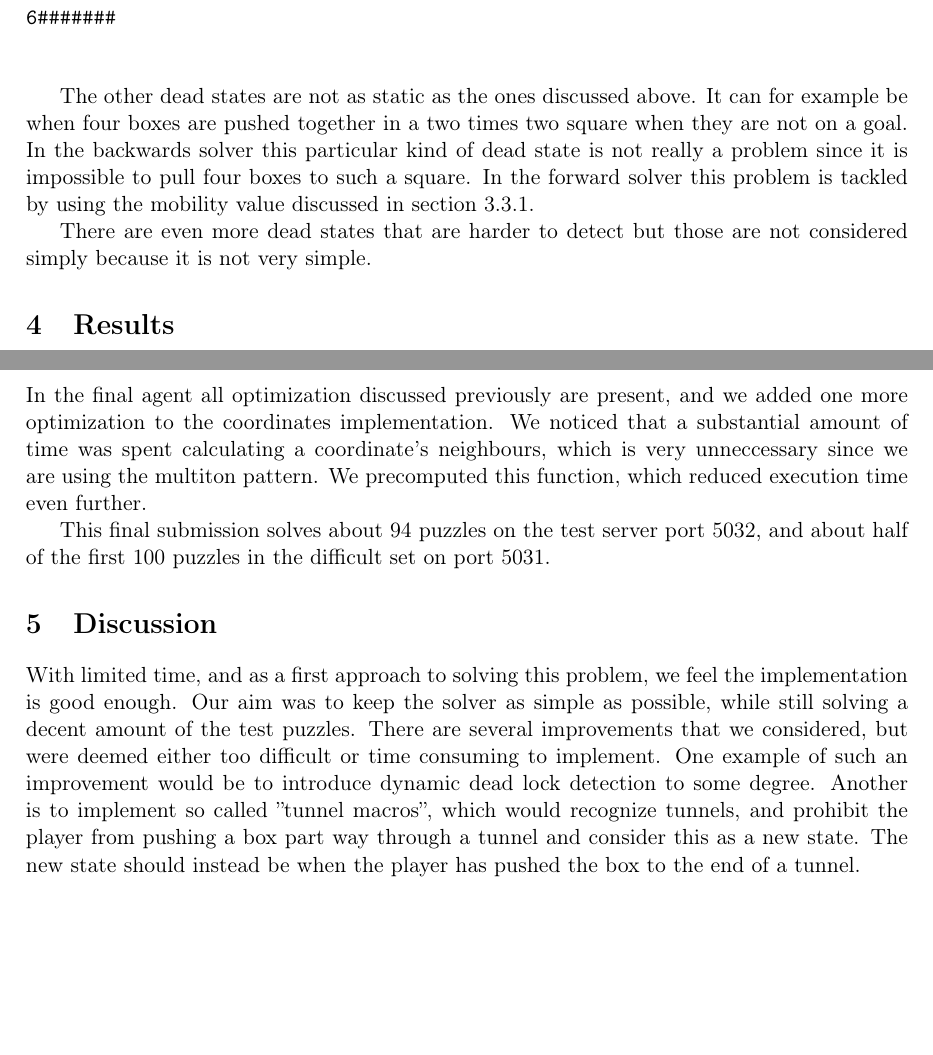
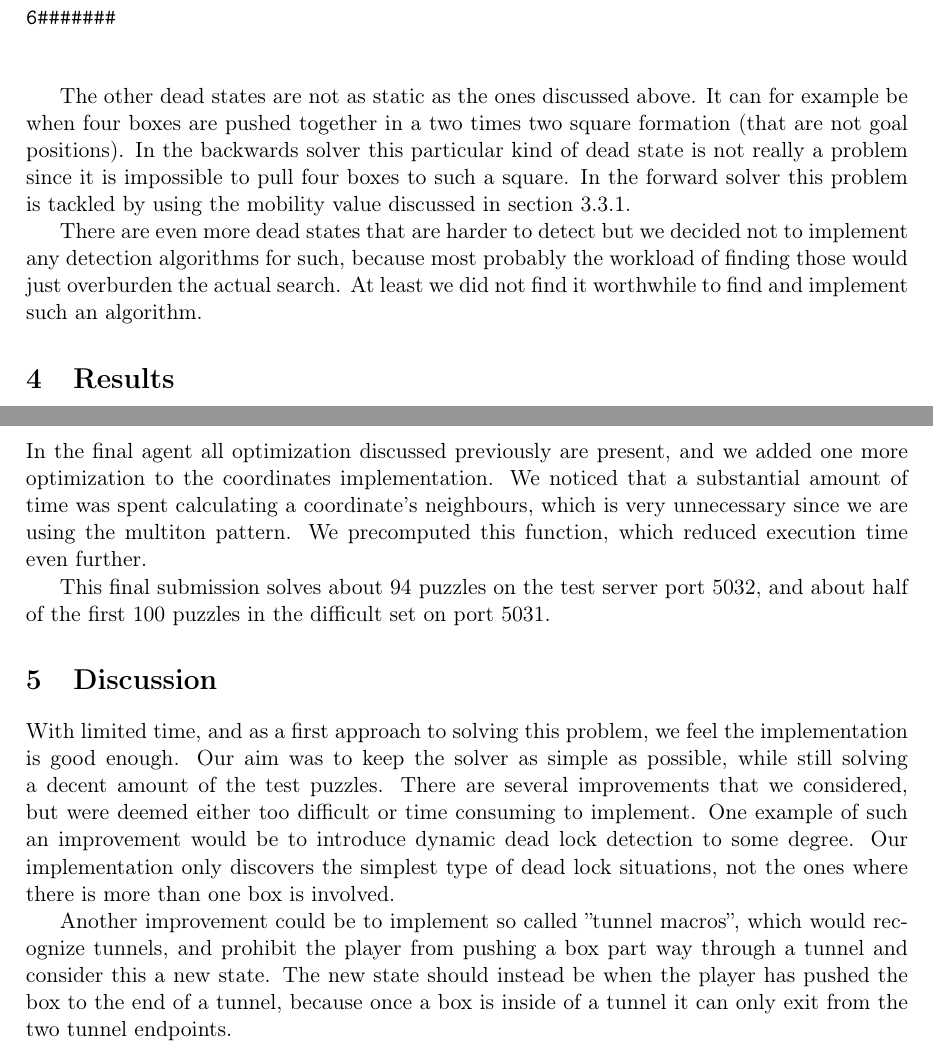
Before and after one commit to ansjob/sokoban-the-predicates, a LaTeX paper (report/report.tex): two parts of pages 7 and 8 of 8, joined at a grey line, cut so that both start at the same text, the shorter picture padded with empty space. Compiled offline with pdfLaTeX.

Commit message:
Smågrejer här och var.

```diff
--- a/report/report.tex
+++ b/report/report.tex
@@ -294,12 +297,16 @@ allows us to prune lots of dead states with little effort.
 \end{verbatimtab}
 
 The other dead states are not as static as the ones discussed above.
-It can for example be when four boxes are pushed together in a two times two square when they are not on a goal.
+It can for example be when four boxes are pushed together in a two times two square formation
+(that are not goal positions).
 In the backwards solver this particular kind of dead state is not really a problem since it is
 impossible to pull four boxes to such a square.
 In the forward solver this problem is tackled by using the mobility value discussed in section~\ref{sec:prio}.
 
-There are even more dead states that are harder to detect but those are not considered simply because it is not very simple.
+There are even more dead states that are harder to detect but we decided not
+to implement any detection algorithms for such, because most probably the
+workload of finding those would just overburden the actual search.
+At least we did not find it worthwhile to find and implement such an algorithm.
 
 \section{Results}
 
@@ -339,7 +346,7 @@ test server with port 5031.
 In the final agent all optimization discussed previously are present,
 and we added one more optimization to the coordinates implementation.
 We noticed that a substantial amount of time was spent calculating
-a coordinate's neighbours, which is very unneccessary since
+a coordinate's neighbours, which is very unnecessary since
 we are using the multiton pattern.
 We precomputed this function, which reduced execution time even further.
 
@@ -356,9 +363,13 @@ There are several improvements that we considered, but were
 deemed either too difficult or time consuming to implement.
 One example of such an improvement would be to introduce dynamic
 dead lock detection to some degree.
-Another is to implement so called ''tunnel macros'',
+Our implementation only discovers the simplest type of dead lock situations,
+not the ones where there is more than one box is involved.
+
+Another improvement could be to implement so called ''tunnel macros'',
 which would recognize tunnels, and prohibit the player
-from pushing a box part way through a tunnel and consider this as a new state.
-The new state should instead be when the player has pushed the box to the end of a tunnel.
+from pushing a box part way through a tunnel and consider this a new state.
+The new state should instead be when the player has pushed the box to the end of a tunnel,
+because once a box is inside of a tunnel it can only exit from the two tunnel endpoints.
 
 \end{document}
```
Also changed, not shown: report/report.tex (33 more changed lines).
